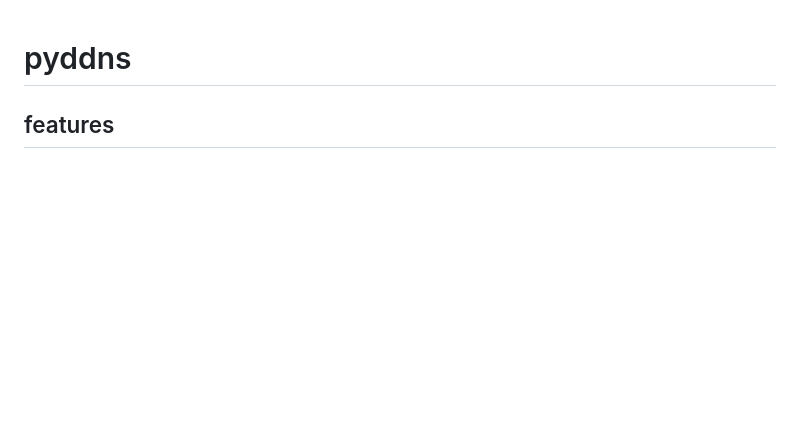
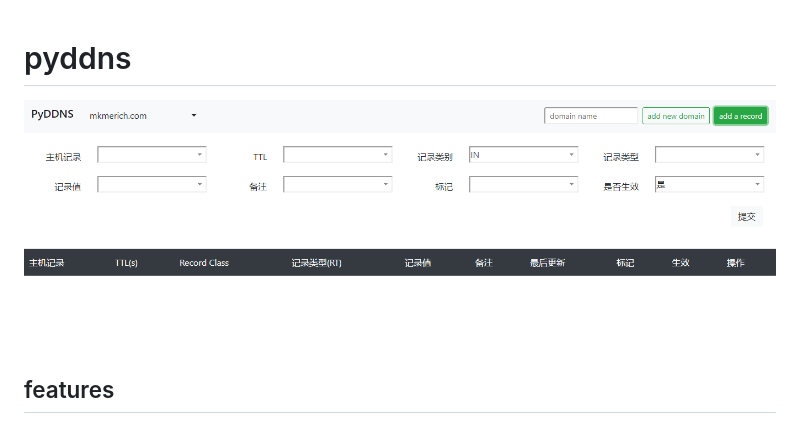
Before and after one commit to drunkpig/pyddns, a Markdown page: README.MD, the part around the change. Rendered like a GitHub page; pictures changed too: screenshot.png (added); blank space fills up the shorter version.

```diff
--- a/README.MD
+++ b/README.MD
@@ -1,5 +1,6 @@
 # pyddns
 
+![](./screenshot.png)
 
 ## features
 1. add / delete / update record
```
Also changed, not shown: 1 other file.
